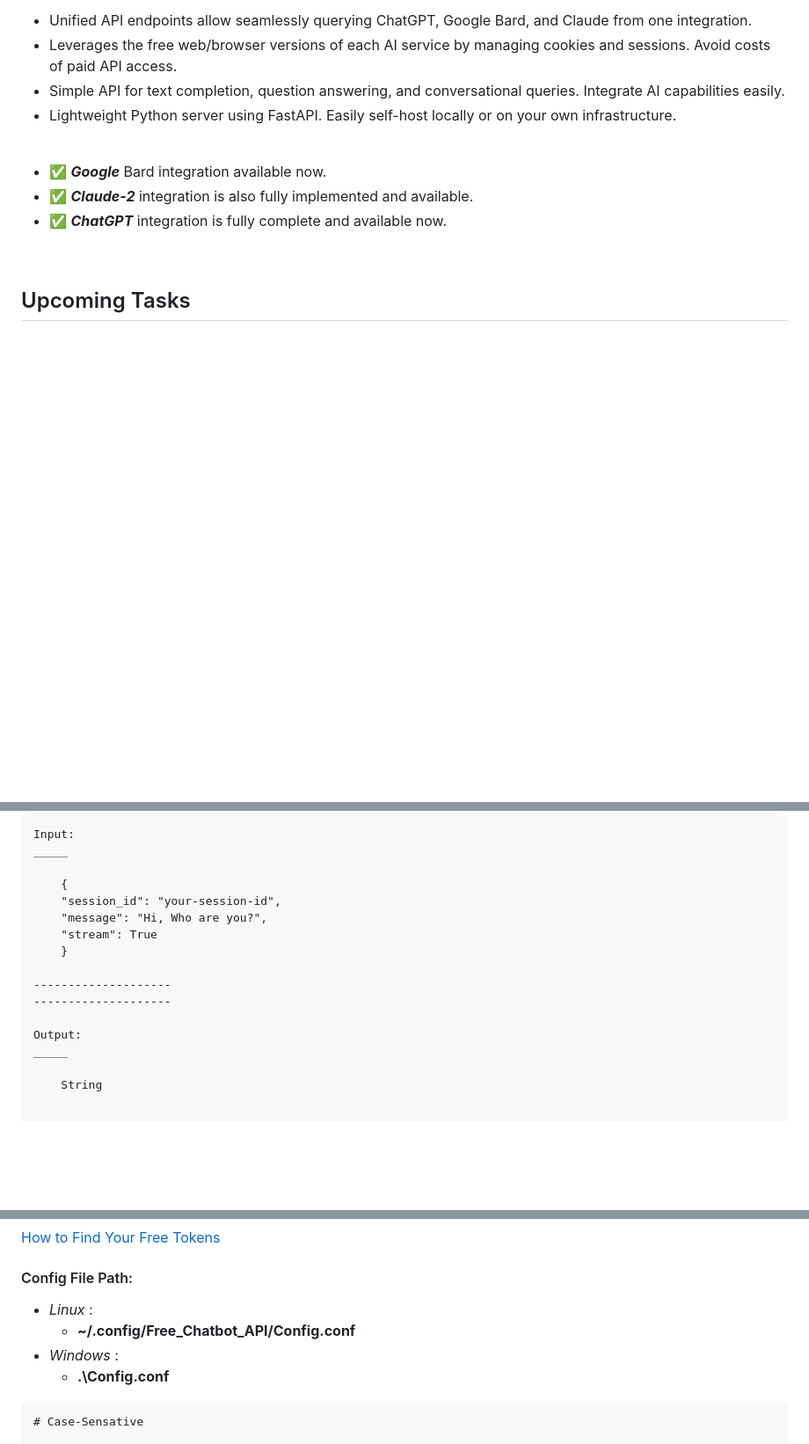
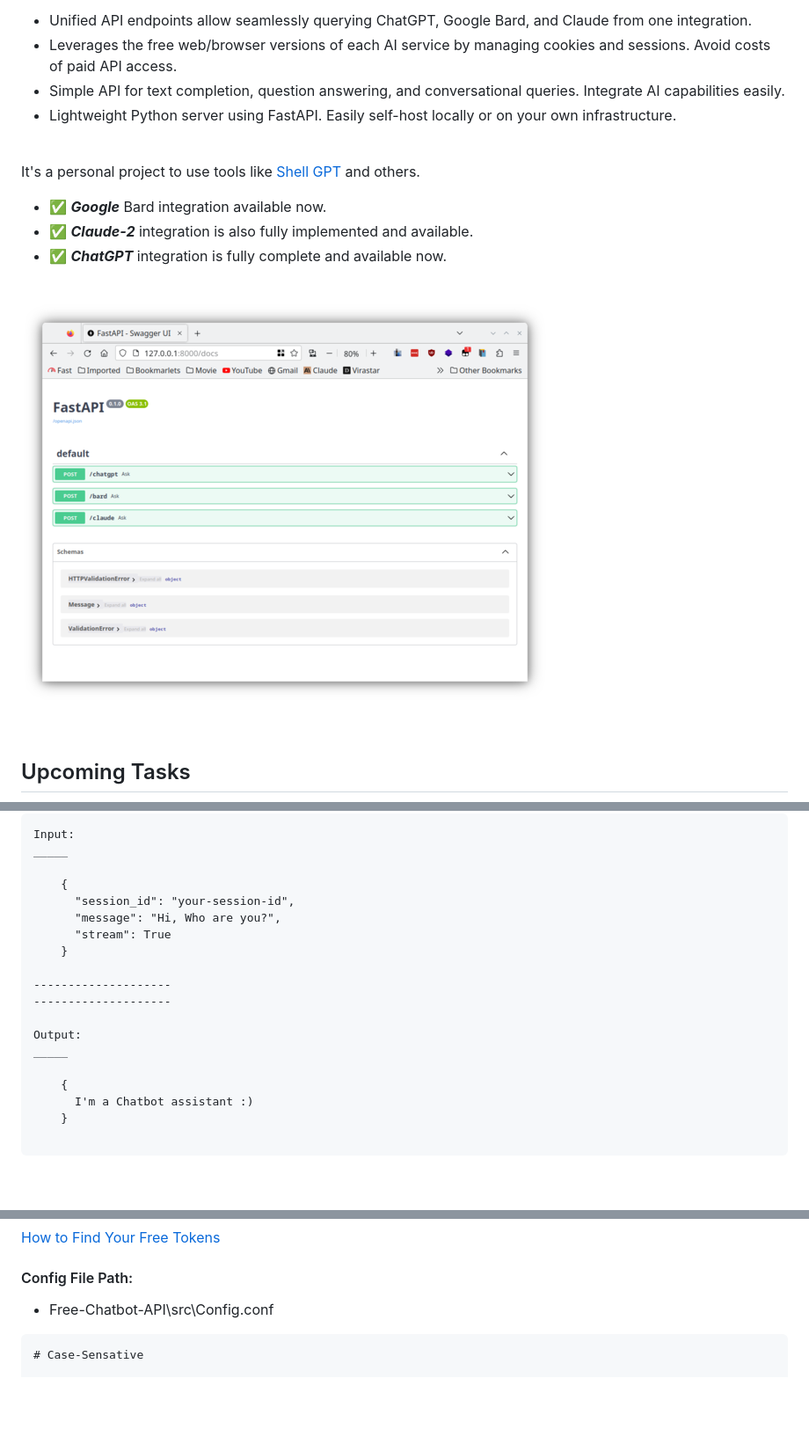
Before and after one commit to Amm1rr/WebAI-to-API, a Markdown page: README.MD, 3 parts joined by grey strips. Shown: that part at 88% size. GitHub-like rendering; pictures changed too: assets/Endpoints-Docs-Thumb.png (added); blank space fills up the shorter version.

````diff
--- a/README.MD
+++ b/README.MD
@@ -7,11 +7,19 @@ This project implements a Python web API that provides unified access to three l
 -   Simple API for text completion, question answering, and conversational queries. Integrate AI capabilities easily.
 -   Lightweight Python server using FastAPI. Easily self-host locally or on your own infrastructure.
 
+
 <br>
+
+It's a personal project to use tools like [Shell GPT](https://github.com/TheR1D/shell_gpt) and others.
+
 
 -   ✅ **_Google_** Bard integration available now.
 -   ✅ **_Claude-2_** integration is also fully implemented and available.
 -   ✅ **_ChatGPT_** integration is fully complete and available now.
+
+<br>
+
+[![Image](assets/Endpoints-Docs-Thumb.png)](assets/Endpoints-Docs.png)
 
 <br>
 
@@ -181,9 +192,9 @@ Input:
 _____
 
     {
-    "session_id": "your-session-id",
-    "message": "Hi, Who are you?",
-    "stream": True
+      "session_id": "your-session-id",
+      "message": "Hi, Who are you?",
+      "stream": True
     }
 
 --------------------
@@ -192,7 +203,9 @@ _____
 Output:
 _____
 
-    String
+    {
+      I'm a Chatbot assistant :)
+    }
 
 ```
 
@@ -227,10 +240,7 @@ curl -X 'POST' \
 
 #### Config File Path:
 
--   _Linux_ :
-    -   **~/.config/Free_Chatbot_API/Config.conf**
--   _Windows_ :
-    -   **.\Config.conf**
+-   Free-Chatbot-API\src\Config.conf
 
 ```Config.conf
 # Case-Sensative
````
Also changed, not shown: other parts of README.MD (+3 -0 lines).
